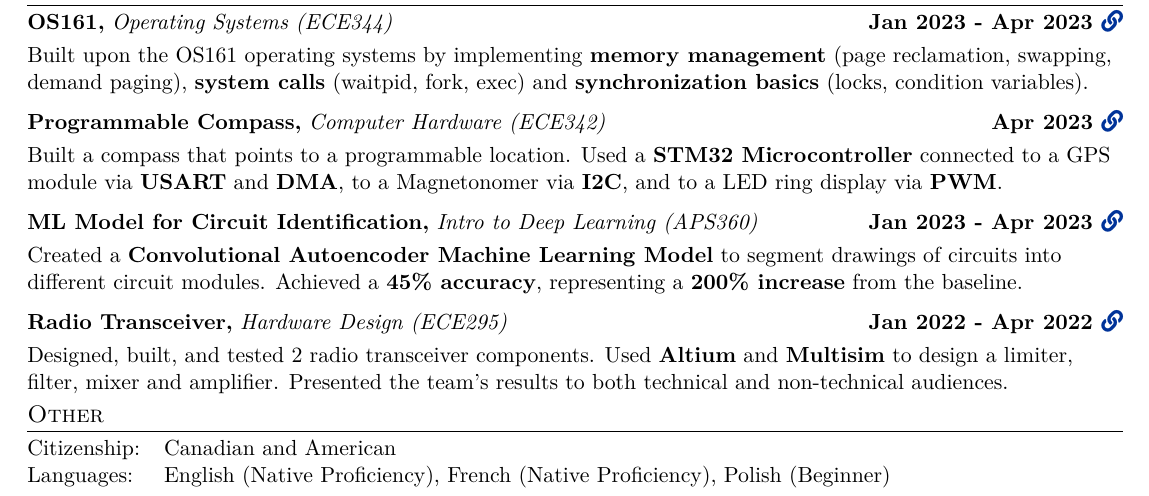
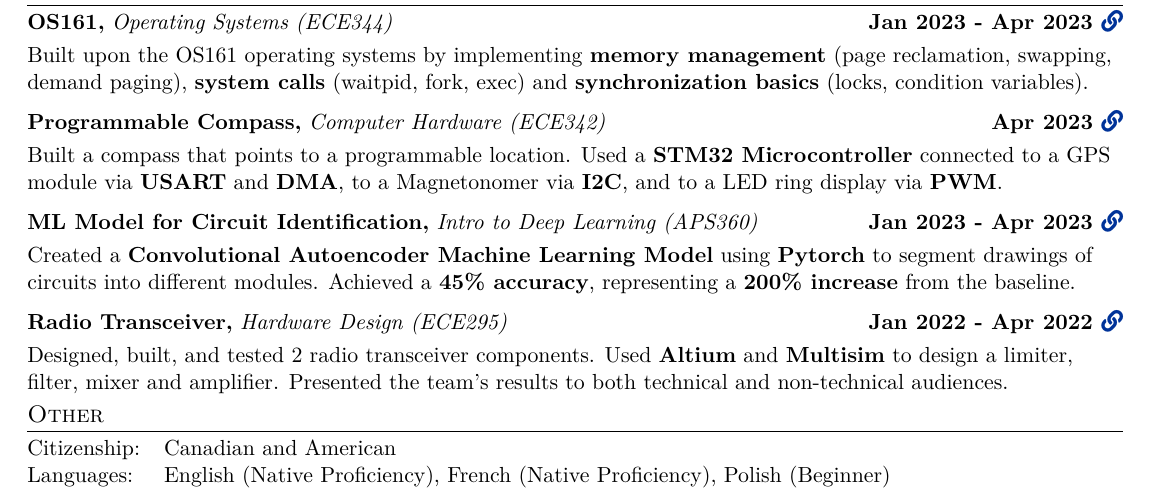
Before and after one commit to destefy/resume, a LaTeX CV (Stefan_de_Lasa_resume_1_page.tex, which reads components/projects/circuitdetectionshort.tex): part of the page, cut so that both start at the same text. Compiled offline with XeLaTeX.

Commit message:
adding pytorch to ML project

```diff
--- a/components/projects/circuitdetectionshort.tex
+++ b/components/projects/circuitdetectionshort.tex
@@ -2,7 +2,7 @@
     \textbf{ML Model for Circuit Identification,} \textit{Intro to Deep Learning (APS360)}& \hfill \textbf{Jan 2023 - Apr 2023 \href{https://github.com/destefy/portfolio\#deep-learning-model-for-circuit-module-identification}{\faLink}} \\[3pt]
     \multicolumn{2}{@{}X@{}}{
         \raggedright{
-            Created a \textbf{Convolutional Autoencoder Machine Learning Model} to segment drawings of circuits into different circuit
+            Created a \textbf{Convolutional Autoencoder Machine Learning Model} using \textbf{Pytorch} to segment drawings of circuits into different
             modules. Achieved a \textbf{45\% accuracy}, representing a \textbf{200\% increase} from the baseline.
         }
     }\\
```
Also changed, not shown: Stefan_de_Lasa_resume_1_page.pdf, Stefan_de_Lasa_resume_2_page.pdf, 2 other files.
